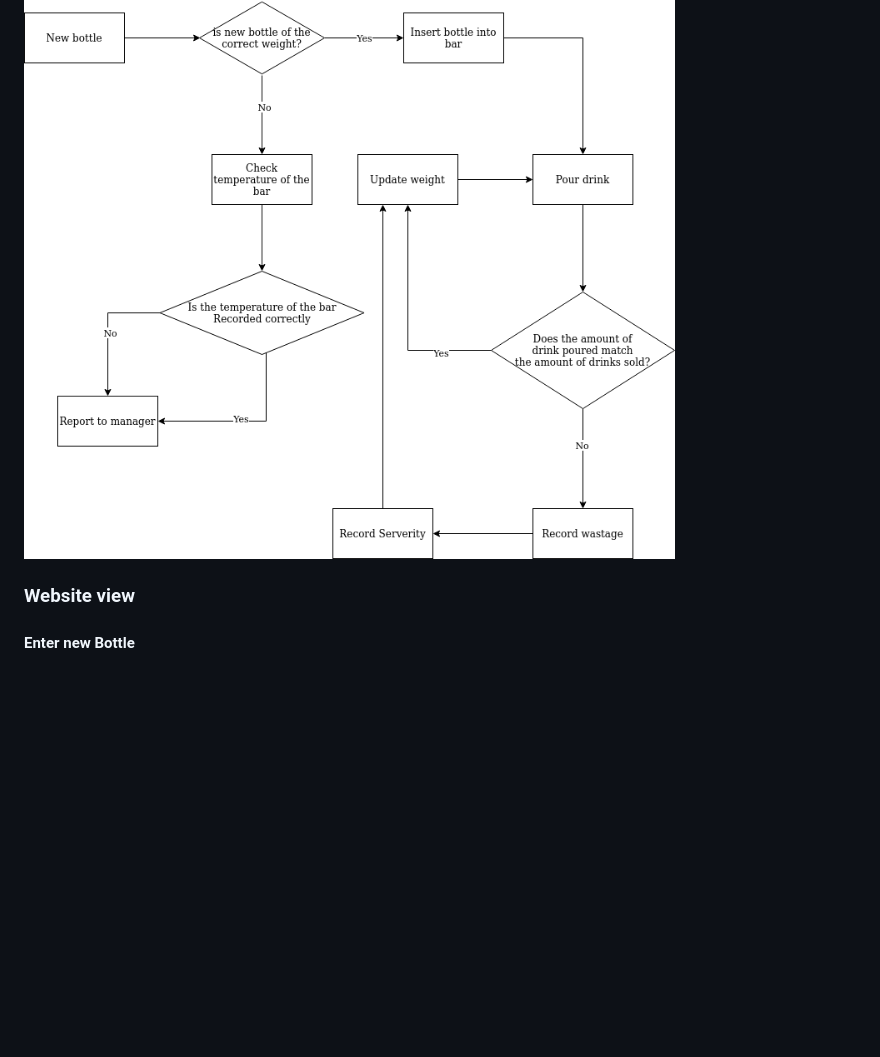
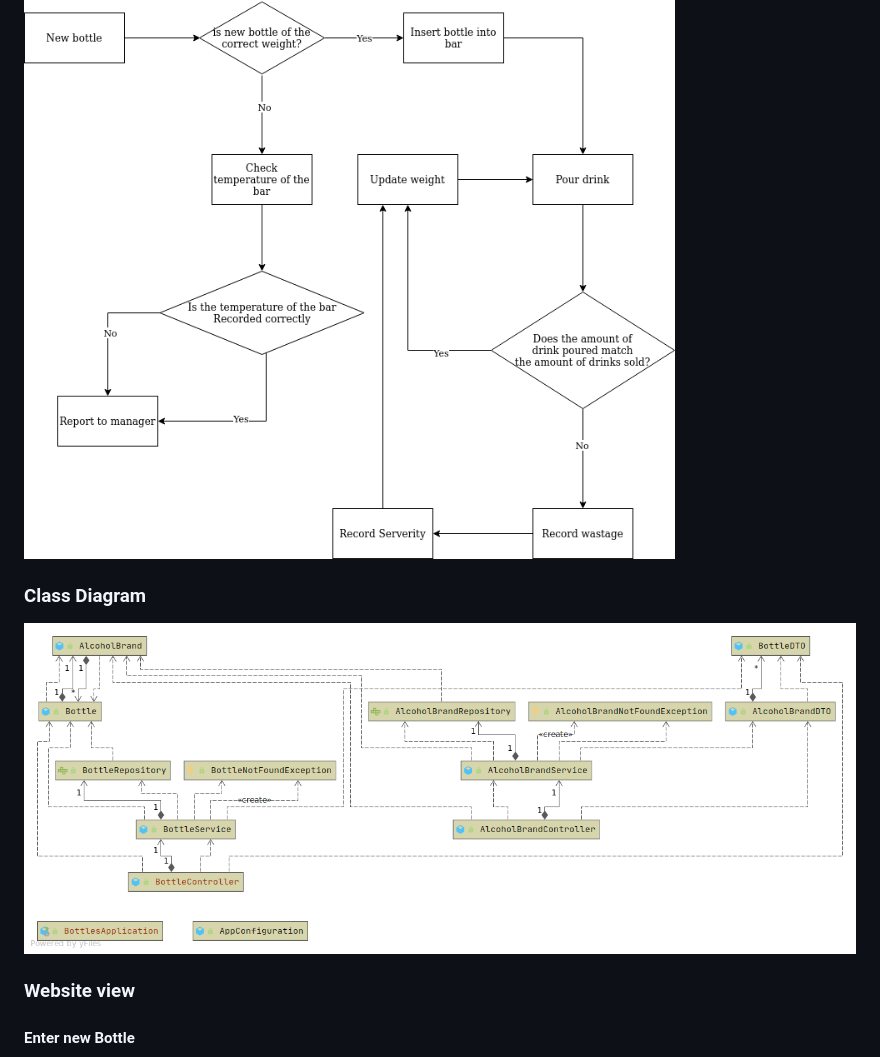
Before and after one commit to jake4327/Fundamental_Project, a Markdown page: README.md, the part around the change. Drawn GitHub-style; pictures changed too: images/UML.png (added); blank space fills up the shorter version.

Commit message:
class diagram added

```diff
--- a/README.md
+++ b/README.md
@@ -91,6 +91,9 @@ This section will focus on how the proposed project will reach it minimum MVP on
 #### Pour Bottle
 ![](images/pour_spirit-Pour%20Bottle.png)
 
+### Class Diagram
+
+![](images/UML.png)
 
 ### Website view
 
```
Also changed, not shown: 1 other file.
